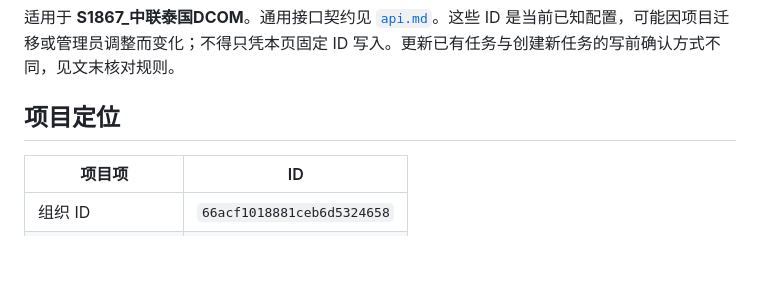
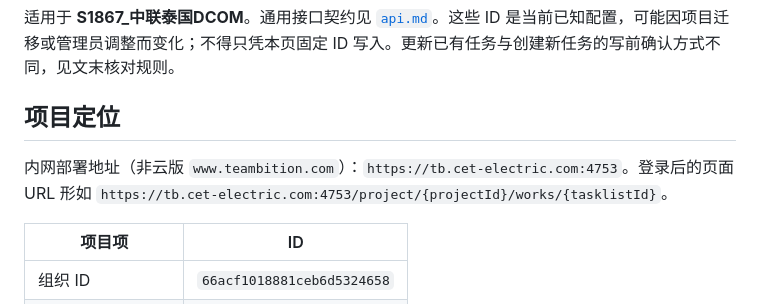
Before and after one commit to PulongZhang/my-skill, a Markdown page: teambition-task-api/references/s1867.md, the part around the change. Rendered like a GitHub page; blank space fills up the shorter version.

```diff
--- a/teambition-task-api/references/s1867.md
+++ b/teambition-task-api/references/s1867.md
@@ -3,6 +3,8 @@
 适用于 **S1867_中联泰国DCOM**。通用接口契约见 [`api.md`](api.md)。这些 ID 是当前已知配置，可能因项目迁移或管理员调整而变化；不得只凭本页固定 ID 写入。更新已有任务与创建新任务的写前确认方式不同，见文末核对规则。
 
 ## 项目定位
+
+内网部署地址（非云版 `www.teambition.com`）：`https://tb.cet-electric.com:4753`。登录后的页面 URL 形如 `https://tb.cet-electric.com:4753/project/{projectId}/works/{tasklistId}`。
 
 | 项目项 | ID |
 |---|---|
```
Also changed, not shown: teambition-task-api/SKILL.md (+1 -1 lines).
